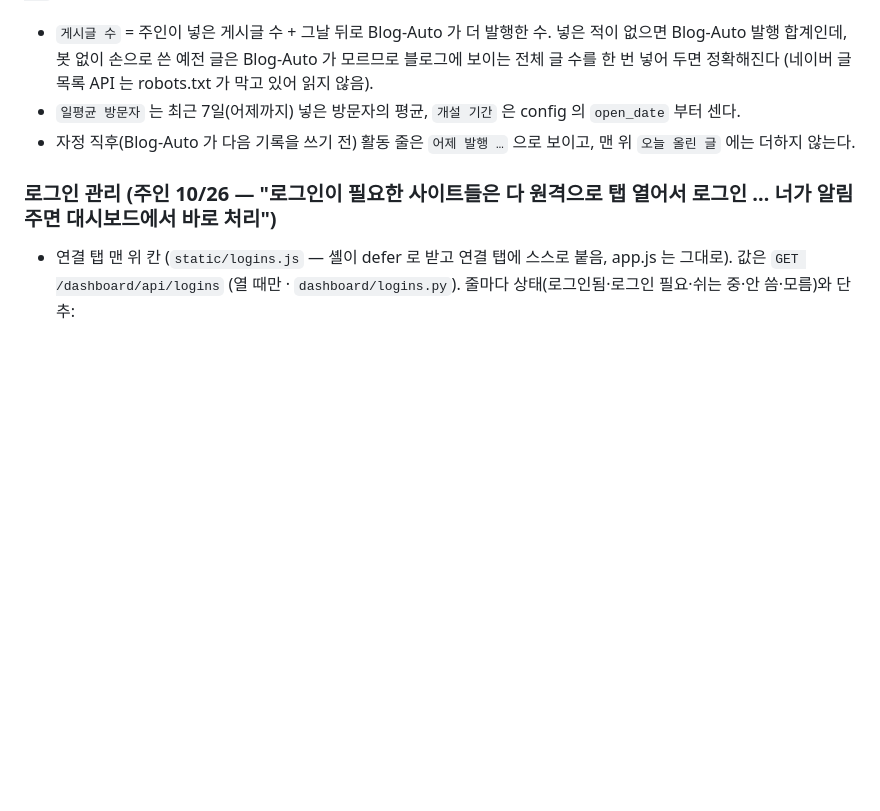
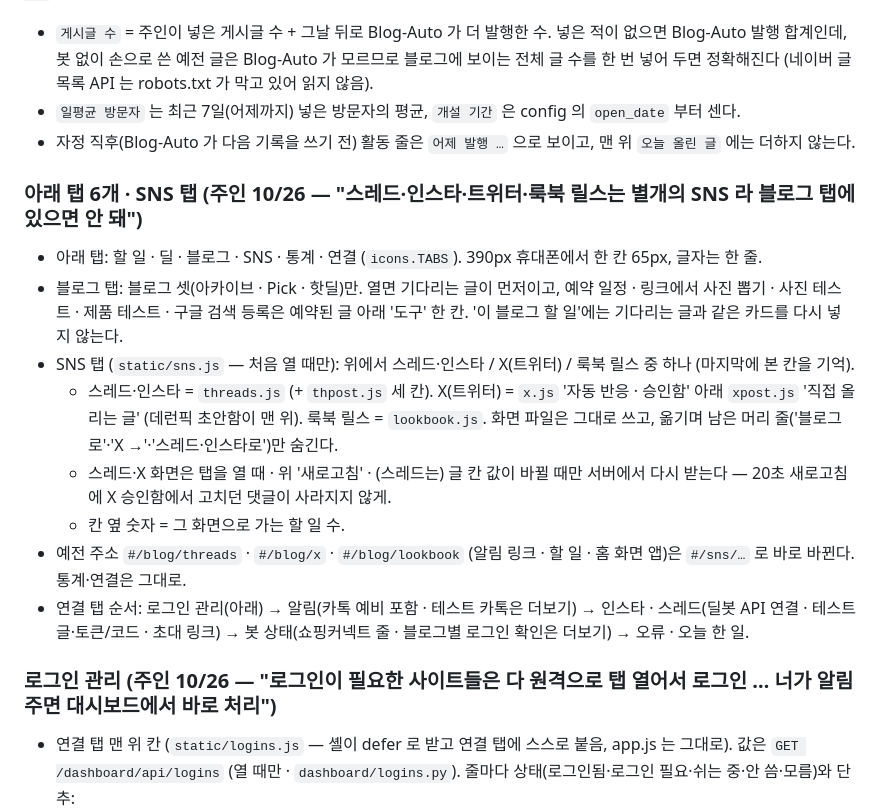
Before and after one commit to Deren1125/coupang-deal-bot, a Markdown page: docs/DASHBOARD.md, the part around the change. Rendered like a GitHub page; blank space fills up the shorter version.

Commit message:
docs: six bottom tabs, the SNS tab and the tidied connect tab
DASHBOARD.md: what the blog tab and the new SNS tab hold, when the
threads / X screens reload, the old '#/blog/...' addresses that now
move to '#/sns/...', and the connect tab's order.

Owner-Note: 대시보드 설명서에 새 SNS 탭과 연결 탭 순서를 적었어요
Co-Authored-By: Claude Opus 5.5 <noreply@anthropic.com>
Claude-Session: https://claude.ai/code/session_01MJF8Mb5ADDbZeFEbHCRzTH

```diff
--- a/docs/DASHBOARD.md
+++ b/docs/DASHBOARD.md
@@ -236,6 +236,21 @@ https 주소만, 새 탭·`rel="noopener noreferrer"`), 그리고 링크 칸 + `
 - `일평균 방문자` 는 최근 7일(어제까지) 넣은 방문자의 평균, `개설 기간` 은 config 의 `open_date` 부터 센다.
 - 자정 직후(Blog-Auto 가 다음 기록을 쓰기 전) 활동 줄은 `어제 발행 …` 으로 보이고, 맨 위 `오늘 올린 글` 에는 더하지 않는다.
 
+### 아래 탭 6개 · SNS 탭 (주인 10/26 — "스레드·인스타·트위터·룩북 릴스는 별개의 SNS 라 블로그 탭에 있으면 안 돼")
+
+- 아래 탭: 할 일 · 딜 · 블로그 · SNS · 통계 · 연결 (`icons.TABS`). 390px 휴대폰에서 한 칸 65px, 글자는 한 줄.
+- 블로그 탭: 블로그 셋(아카이브 · Pick · 핫딜)만. 열면 기다리는 글이 먼저이고, 예약 일정 · 링크에서 사진 뽑기 · 사진 테스트 · 제품 테스트 ·
+  구글 검색 등록은 예약된 글 아래 '도구' 한 칸. '이 블로그 할 일'에는 기다리는 글과 같은 카드를 다시 넣지 않는다.
+- SNS 탭 (`static/sns.js` — 처음 열 때만): 위에서 스레드·인스타 / X(트위터) / 룩북 릴스 중 하나 (마지막에 본 칸을 기억).
+  - 스레드·인스타 = `threads.js` (+ `thpost.js` 세 칸). X(트위터) = `x.js` '자동 반응 · 승인함' 아래 `xpost.js` '직접 올리는 글'
+    (데런픽 초안함이 맨 위). 룩북 릴스 = `lookbook.js`. 화면 파일은 그대로 쓰고, 옮기며 남은 머리 줄('블로그로'·'X →'·'스레드·인스타로')만 숨긴다.
+  - 스레드·X 화면은 탭을 열 때 · 위 '새로고침' · (스레드는) 글 칸 값이 바뀔 때만 서버에서 다시 받는다 — 20초 새로고침에 X 승인함에서
+    고치던 댓글이 사라지지 않게.
+  - 칸 옆 숫자 = 그 화면으로 가는 할 일 수.
+- 예전 주소 `#/blog/threads` · `#/blog/x` · `#/blog/lookbook` (알림 링크 · 할 일 · 홈 화면 앱)은 `#/sns/…` 로 바로 바뀐다. 통계·연결은 그대로.
+- 연결 탭 순서: 로그인 관리(아래) → 알림(카톡 예비 포함 · 테스트 카톡은 더보기) → 인스타 · 스레드(딜봇 API 연결 · 테스트 글·토큰/코드 · 초대 링크)
+  → 봇 상태(쇼핑커넥트 줄 · 블로그별 로그인 확인은 더보기) → 오류 · 오늘 한 일.
+
 ### 로그인 관리 (주인 10/26 — "로그인이 필요한 사이트들은 다 원격으로 탭 열어서 로그인 … 너가 알림 주면 대시보드에서 바로 처리")
 
 - 연결 탭 맨 위 칸 (`static/logins.js` — 셸이 defer 로 받고 연결 탭에 스스로 붙음, app.js 는 그대로). 값은 `GET /dashboard/api/logins`
```
